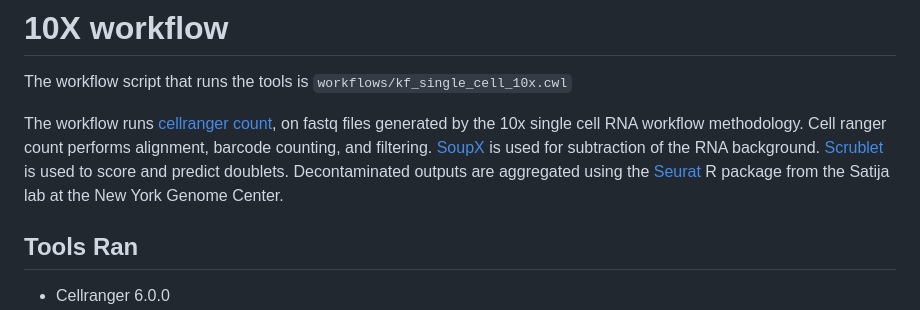
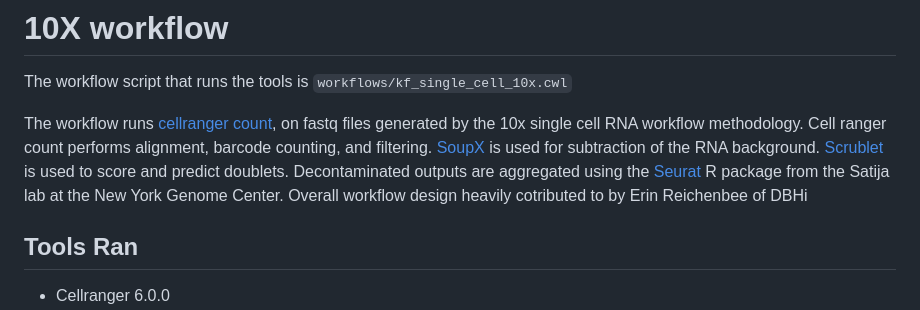
Before and after one commit to kids-first/kf-dev-single-cell-rna, a Markdown page: docs/10X.md, the part around the change. GitHub-like rendering.

Commit message:
:pencil: added credit

```diff
--- a/docs/10X.md
+++ b/docs/10X.md
@@ -8,6 +8,7 @@ Cell ranger count performs alignment, barcode counting, and filtering.
 [SoupX](https://github.com/constantAmateur/SoupX) is used for subtraction of the RNA background.
 [Scrublet](https://github.com/swolock/scrublet) is used to score and predict doublets.
 Decontaminated outputs are aggregated using the [Seurat](https://satijalab.org/seurat/) R package from the Satija lab at the New York Genome Center.
+Overall workflow design heavily cotributed to by Erin Reichenbee of DBHi
 
 ## Tools Ran
 
```
